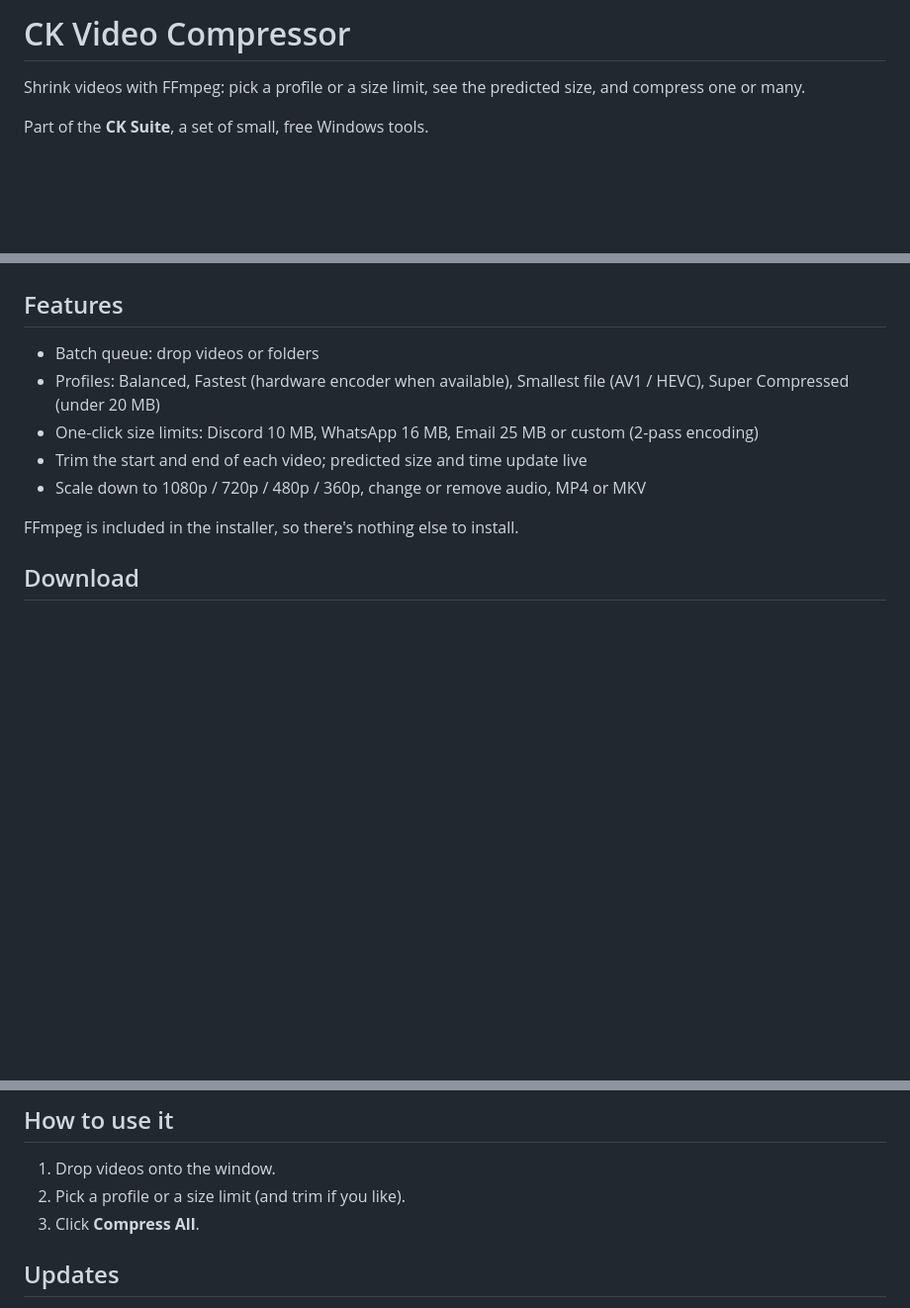
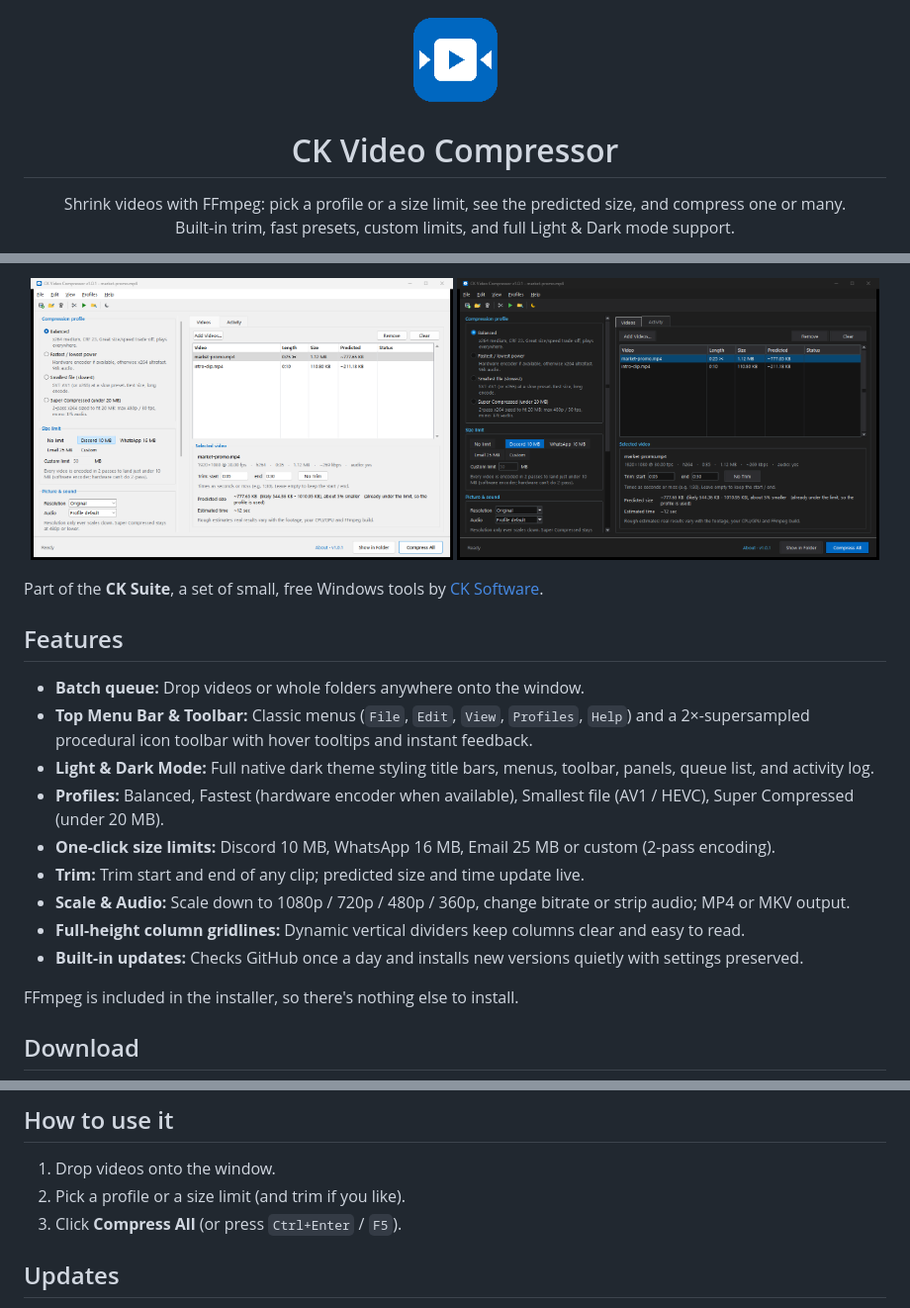
Before and after one commit to project-ceekay/ck-video-compressor, a Markdown page: README.md, 3 parts joined by grey strips. Shown at 99% size. GitHub-like rendering; pictures changed too: docs/icon.png (added), docs/screenshot-dark.png (added), docs/screenshot.png; blank space fills up the shorter version.

Commit message:
Initial release: profiles, batch queue, trim, procedural toolbar, and Dark Mode (v1.0.1)

```diff
--- a/README.md
+++ b/README.md
@@ -1,6 +1,11 @@
-# CK Video Compressor
+<p align="center">
+  <img src="docs/icon.png" width="96" height="96" alt="CK Video Compressor icon">
+</p>
 
-Shrink videos with FFmpeg: pick a profile or a size limit, see the predicted size, and compress one or many.
+<h1 align="center">CK Video Compressor</h1>
 
-Part of the **CK Suite**, a set of small, free Windows tools.
+<p align="center">
+  Shrink videos with FFmpeg: pick a profile or a size limit, see the predicted size, and compress one or many.<br>
+  Built-in trim, fast presets, custom limits, and full Light & Dark mode support.
+</p>
 
@@ -8,12 +26,21 @@ Part of the **CK Suite**, a set of small, free Windows tools.
+<p align="center">
+  <img src="docs/screenshot.png" alt="CK Video Compressor in Light Mode" width="49%">
+  <img src="docs/screenshot-dark.png" alt="CK Video Compressor in Dark Mode" width="49%">
+</p>
+
+Part of the **CK Suite**, a set of small, free Windows tools by [CK Software](https://cksoftware.netlify.app/).
 
 ## Features
 
-- Batch queue: drop videos or folders
-- Profiles: Balanced, Fastest (hardware encoder when available), Smallest file (AV1 / HEVC), Super Compressed (under 20 MB)
-- One-click size limits: Discord 10 MB, WhatsApp 16 MB, Email 25 MB or custom (2-pass encoding)
-- Trim the start and end of each video; predicted size and time update live
-- Scale down to 1080p / 720p / 480p / 360p, change or remove audio, MP4 or MKV
-
+- **Batch queue:** Drop videos or whole folders anywhere onto the window.
+- **Top Menu Bar & Toolbar:** Classic menus (`File`, `Edit`, `View`, `Profiles`, `Help`) and a 2×-supersampled procedural icon toolbar with hover tooltips and instant feedback.
+- **Light & Dark Mode:** Full native dark theme styling title bars, menus, toolbar, panels, queue list, and activity log.
+- **Profiles:** Balanced, Fastest (hardware encoder when available), Smallest file (AV1 / HEVC), Super Compressed (under 20 MB).
+- **One-click size limits:** Discord 10 MB, WhatsApp 16 MB, Email 25 MB or custom (2-pass encoding).
+- **Trim:** Trim start and end of any clip; predicted size and time update live.
+- **Scale & Audio:** Scale down to 1080p / 720p / 480p / 360p, change bitrate or strip audio; MP4 or MKV output.
+- **Full-height column gridlines:** Dynamic vertical dividers keep columns clear and easy to read.
+- **Built-in updates:** Checks GitHub once a day and installs new versions quietly with settings preserved.
 
 FFmpeg is included in the installer, so there's nothing else to install.
 
@@ -31,7 +58,7 @@ get the `…-Setup.exe` file under *Assets* and run it.
 
 1. Drop videos onto the window.
 2. Pick a profile or a size limit (and trim if you like).
-3. Click **Compress All**.
+3. Click **Compress All** (or press `Ctrl+Enter` / `F5`).
 
 ## Updates
 
```
Also changed, not shown: other parts of README.md (+14 -1 lines), CHANGELOG.md (+8 -0 lines), 2 other files.
